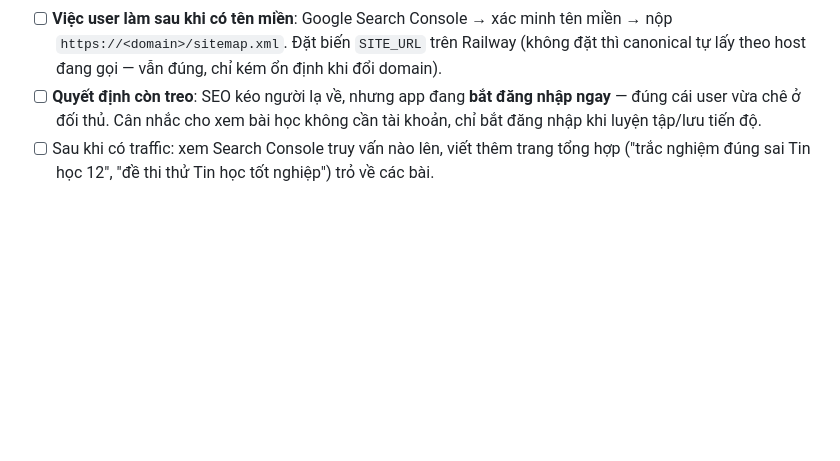
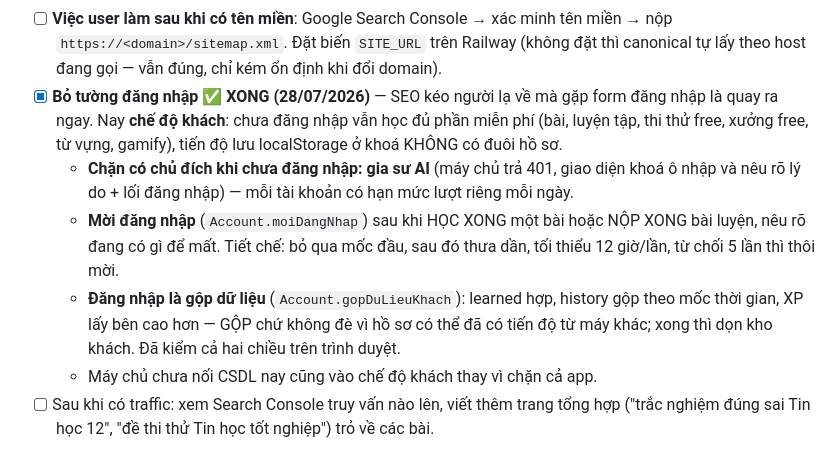
Before and after one commit to tuanla90/tin-hoc-thpt-qg, a Markdown page: KE-HOACH-SAAS.md, the part around the change. Rendered like a GitHub page; blank space fills up the shorter version.

Commit message:
Kế hoạch: chốt xong mục bỏ tường đăng nhập (chế độ khách)
Co-Authored-By: Claude Fable 5 <noreply@anthropic.com>

```diff
--- a/KE-HOACH-SAAS.md
+++ b/KE-HOACH-SAAS.md
@@ -276,9 +276,19 @@ SPA sau màn đăng nhập nên Google không đọc được chữ nào ⇒ kê
 - [ ] **Việc user làm sau khi có tên miền**: Google Search Console → xác minh tên miền →
   nộp `https://<domain>/sitemap.xml`. Đặt biến `SITE_URL` trên Railway (không đặt thì
   canonical tự lấy theo host đang gọi — vẫn đúng, chỉ kém ổn định khi đổi domain).
-- [ ] **Quyết định còn treo**: SEO kéo người lạ về, nhưng app đang **bắt đăng nhập ngay**
-  — đúng cái user vừa chê ở đối thủ. Cân nhắc cho xem bài học không cần tài khoản, chỉ
-  bắt đăng nhập khi luyện tập/lưu tiến độ.
+- [x] **Bỏ tường đăng nhập ✅ XONG (28/07/2026)** — SEO kéo người lạ về mà gặp form đăng
+  nhập là quay ra ngay. Nay **chế độ khách**: chưa đăng nhập vẫn học đủ phần miễn phí
+  (bài, luyện tập, thi thử free, xưởng free, từ vựng, gamify), tiến độ lưu localStorage
+  ở khoá KHÔNG có đuôi hồ sơ.
+  - **Chặn có chủ đích khi chưa đăng nhập: gia sư AI** (máy chủ trả 401, giao diện khoá ô
+    nhập và nêu rõ lý do + lối đăng nhập) — mỗi tài khoản có hạn mức lượt riêng mỗi ngày.
+  - **Mời đăng nhập** (`Account.moiDangNhap`) sau khi HỌC XONG một bài hoặc NỘP XONG bài
+    luyện, nêu rõ đang có gì để mất. Tiết chế: bỏ qua mốc đầu, sau đó thưa dần, tối thiểu
+    12 giờ/lần, từ chối 5 lần thì thôi mời.
+  - **Đăng nhập là gộp dữ liệu** (`Account.gopDuLieuKhach`): learned hợp, history gộp theo
+    mốc thời gian, XP lấy bên cao hơn — GỘP chứ không đè vì hồ sơ có thể đã có tiến độ từ
+    máy khác; xong thì dọn kho khách. Đã kiểm cả hai chiều trên trình duyệt.
+  - Máy chủ chưa nối CSDL nay cũng vào chế độ khách thay vì chặn cả app.
 - [ ] Sau khi có traffic: xem Search Console truy vấn nào lên, viết thêm trang tổng hợp
   ("trắc nghiệm đúng sai Tin học 12", "đề thi thử Tin học tốt nghiệp") trỏ về các bài.
 
```
